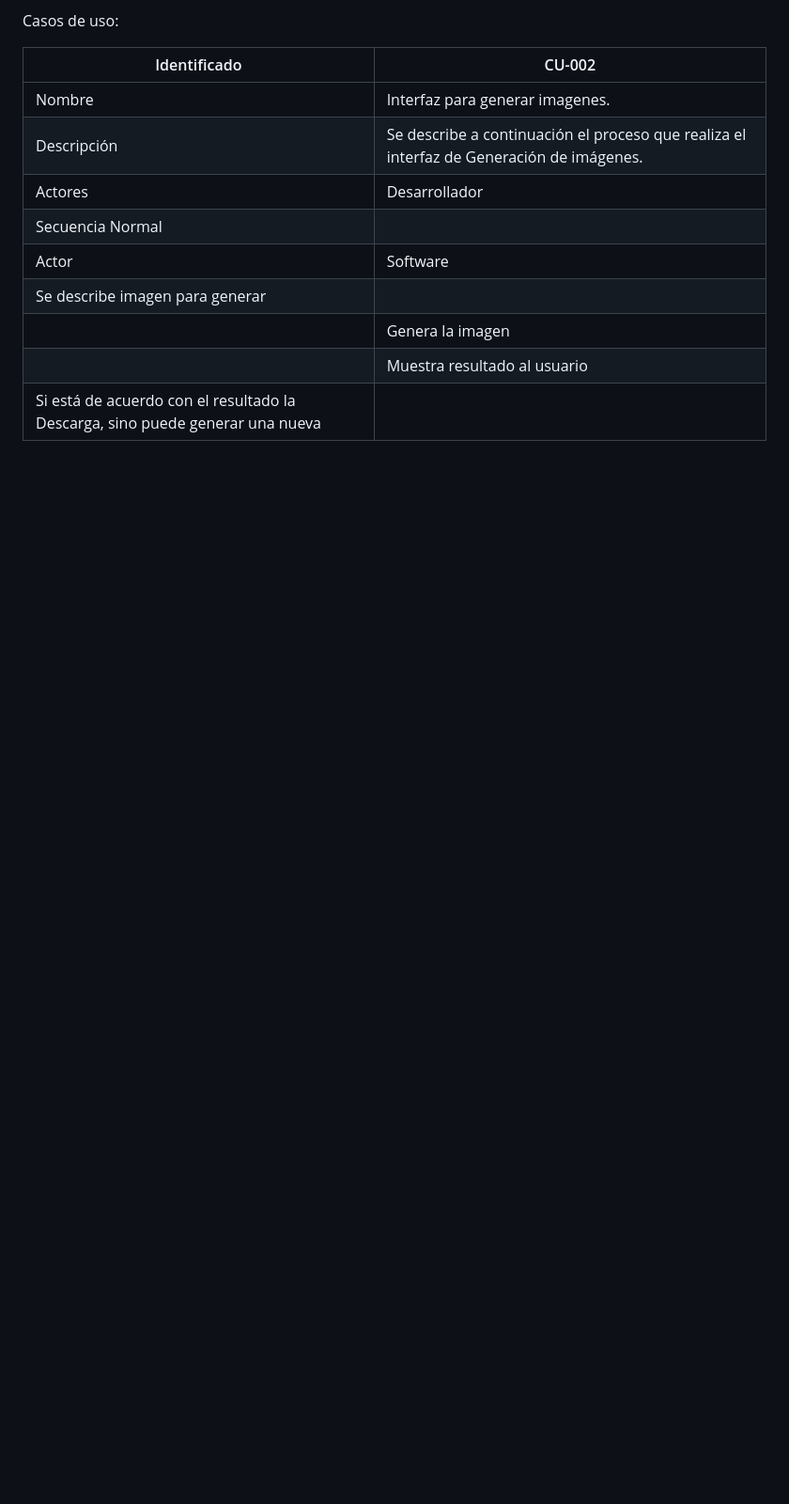
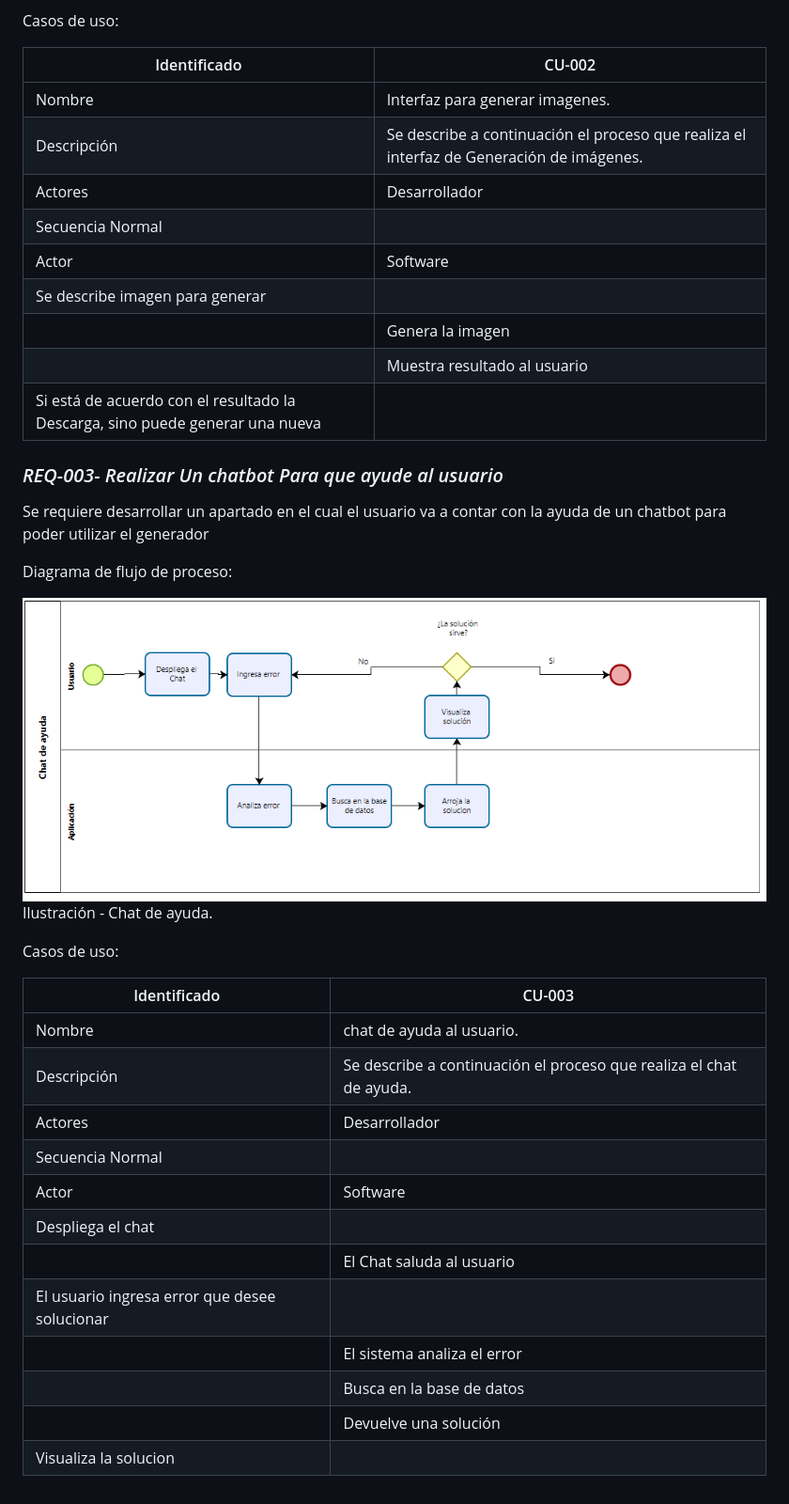
Before and after one commit to marconitola01/ProyectoDPF, a Markdown page: Documentacion/DevSecOps.md, the part around the change printed below. Shown: that part at 94% size. GitHub-like rendering; pictures changed too: imagesreadme/Captura5.PNG (added); blank space fills up the shorter version.

Commit message:
Documentacion

```diff
--- a/Documentacion/DevSecOps.md
+++ b/Documentacion/DevSecOps.md
@@ -84,3 +85,31 @@ Se requiere desarrollar una interfaz de usuario mediante la cual el usuario va a
 | |Genera la imagen |
 ||Muestra resultado al usuario  |
 |Si está de acuerdo con el resultado la Descarga, sino puede generar una nueva |  |
+
+
+### _REQ-003- Realizar Un chatbot Para que ayude al usuario_
+
+Se requiere desarrollar un apartado en el cual el usuario va a contar con la ayuda de un chatbot para poder utilizar el generador
+
+   Diagrama de flujo de proceso:
+
+  ![Imagen](/imagesreadme//Captura5.PNG)
+  Ilustración - Chat de ayuda.
+
+
+  Casos de uso:
+
+| Identificado   | CU-003   |
+|-----|-----|
+| Nombre  | chat de ayuda al usuario. |
+|Descripción |Se describe a continuación el proceso que realiza el chat de ayuda. |
+|Actores |Desarrollador |
+|Secuencia Normal|
+|Actor |Software |
+|Despliega el chat  ||
+| |El Chat saluda al usuario |
+|El usuario ingresa error que desee solucionar|  |
+| | El sistema analiza el error   |
+| | Busca en la base de datos|
+| | Devuelve una solución|
+|Visualiza la solucion| |
```
Also changed, not shown: other parts of Documentacion/DevSecOps.md (+5 -4 lines).
